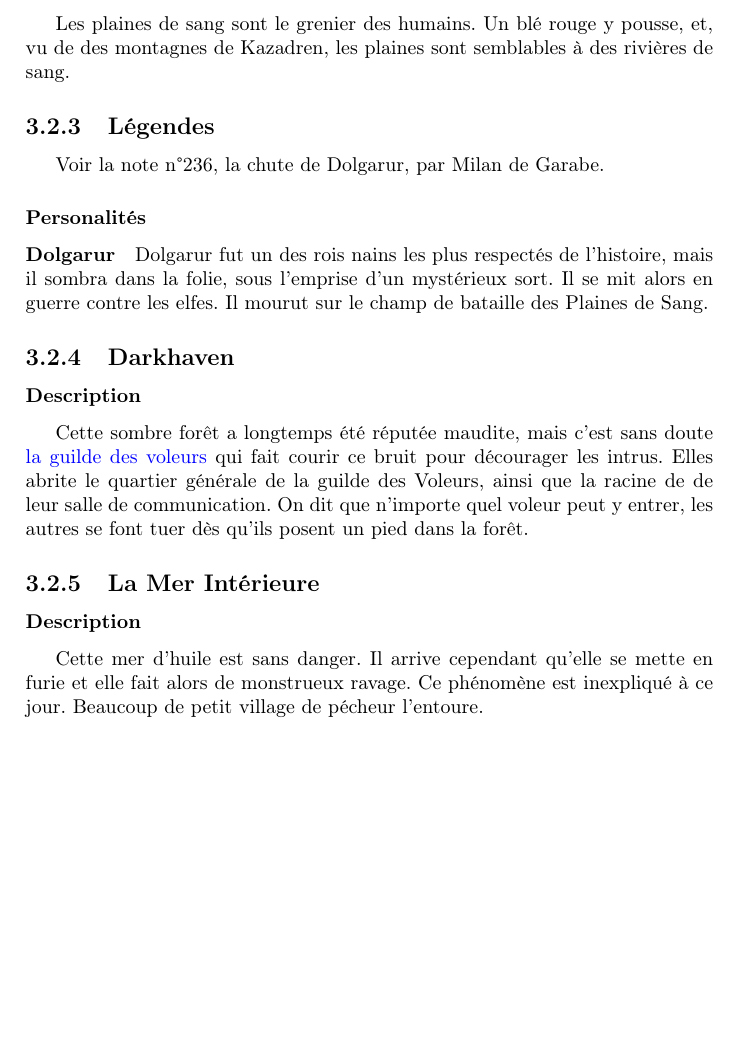
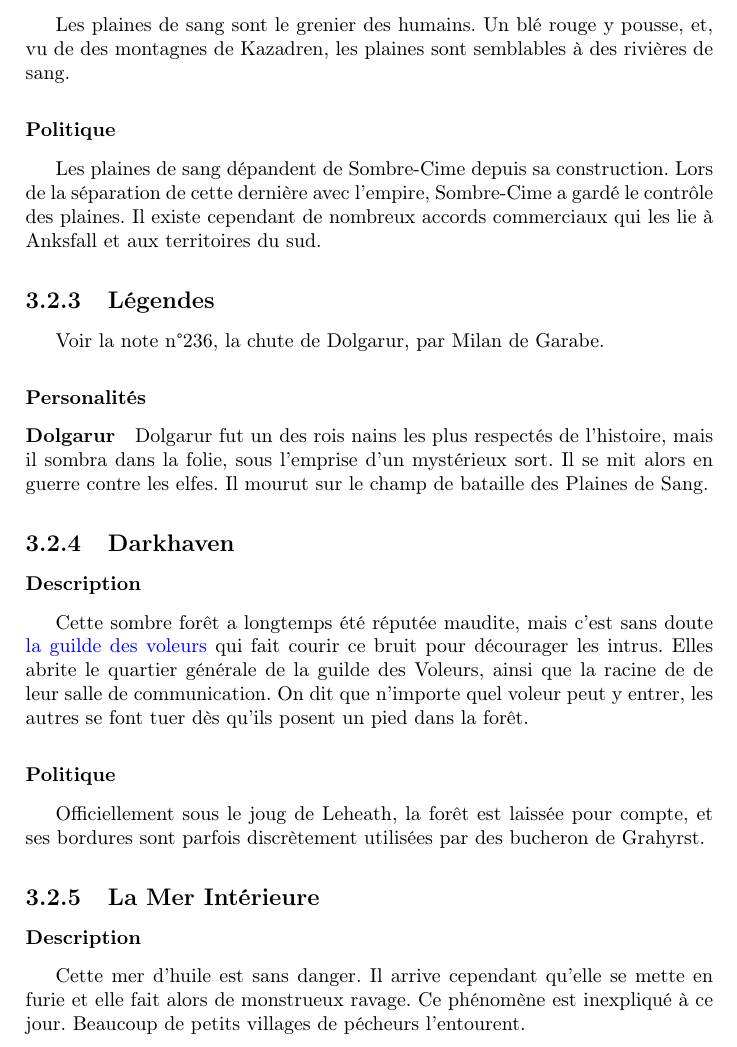
Before and after one commit to nobrakal/crearemundum, a LaTeX book (CreareMundum/Creare_Mundum.tex, which reads CreareMundum/src/medieval/geographie.tex): part of page 23 of 65, cut so that both start at the same text, the shorter picture padded with empty space. Compiled offline with pdfLaTeX.

Commit message:
Séparation des plaines de sang et de Darkhaven

```diff
--- a/CreareMundum/src/medieval/geographie.tex
+++ b/CreareMundum/src/medieval/geographie.tex
@@ -133,6 +133,8 @@ Il possèdait une balafre sur la joue, souvenir d'un adversaire plutôt téméra
 \subsubsection{Description}
 \hypertarget{lesplainesdesang}{}
 Les plaines de sang sont le grenier des humains. Un blé rouge y pousse, et, vu de des montagnes de Kazadren, les plaines sont semblables à des rivières de sang.
+\subsubsection{Politique}
+Les plaines de sang dépandent de Sombre-Cime depuis sa construction. Lors de la séparation de cette dernière avec l'empire, Sombre-Cime a gardé le contrôle des plaines. Il existe cependant de nombreux accords commerciaux qui les lie à Anksfall et aux territoires du sud.
 \subsection{Légendes}
 Voir la note n\degre236, la chute de Dolgarur, par Milan de Garabe.
 \subsubsection{Personalités}
@@ -146,12 +148,14 @@ Il mourut sur le champ de bataille des Plaines de Sang.
 mais c'est sans doute \hyperlink{laguildedesvoleurs}{la guilde des voleurs} qui fait courir ce bruit pour décourager les intrus.
 Elles abrite le quartier générale de la guilde des Voleurs, ainsi que la racine de de leur salle de communication.
 On dit que n'importe quel voleur peut y entrer, les autres se font tuer dès qu'ils posent un pied dans la forêt.
+\subsubsection{Politique}
+Officiellement sous le joug de Leheath, la forêt est laissée pour compte, et ses bordures sont parfois discrètement utilisées par des bucheron de Grahyrst.
 \subsection{La Mer Intérieure}
 \subsubsection{Description}
 \hypertarget {lamerinterieure}{}Cette mer d'huile est sans danger.
 Il arrive cependant qu’elle se mette en furie et elle fait alors de monstrueux ravage.
 Ce phénomène est inexpliqué à ce jour.
-Beaucoup de petit village de pécheur l'entoure.
+Beaucoup de petits villages de pécheurs l'entourent.
 \subsection{Le grand fleuve}
 Le Grand Fleuve sépare littéralement l'empire en deux. Il prend ses sources dans les sommets des montagnes de Kazadren, puis descend jusqu'à Darkhaven, se jette dans la mer intérieure pour ensuite traverser Grahyrst et enfin se jeter dans la mer.
 \subsection{Anksfall}
```
